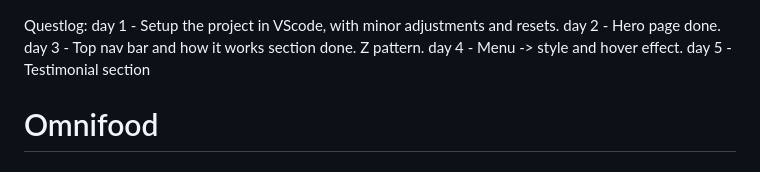
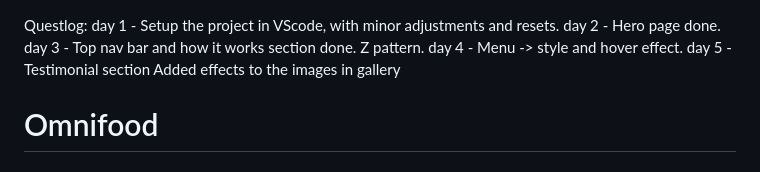
Before and after one commit to DanCodeCraft/Omnifood, a Markdown page: README.md, the part around the change. Drawn GitHub-style.

```diff
--- a/README.md
+++ b/README.md
@@ -5,6 +5,7 @@ day 3 - Top nav bar and how it works section done.
         Z pattern.
 day 4 - Menu -> style and hover effect.
 day 5 - Testimonial section
+        Added effects to the images in gallery
 
 # Omnifood
 
```
